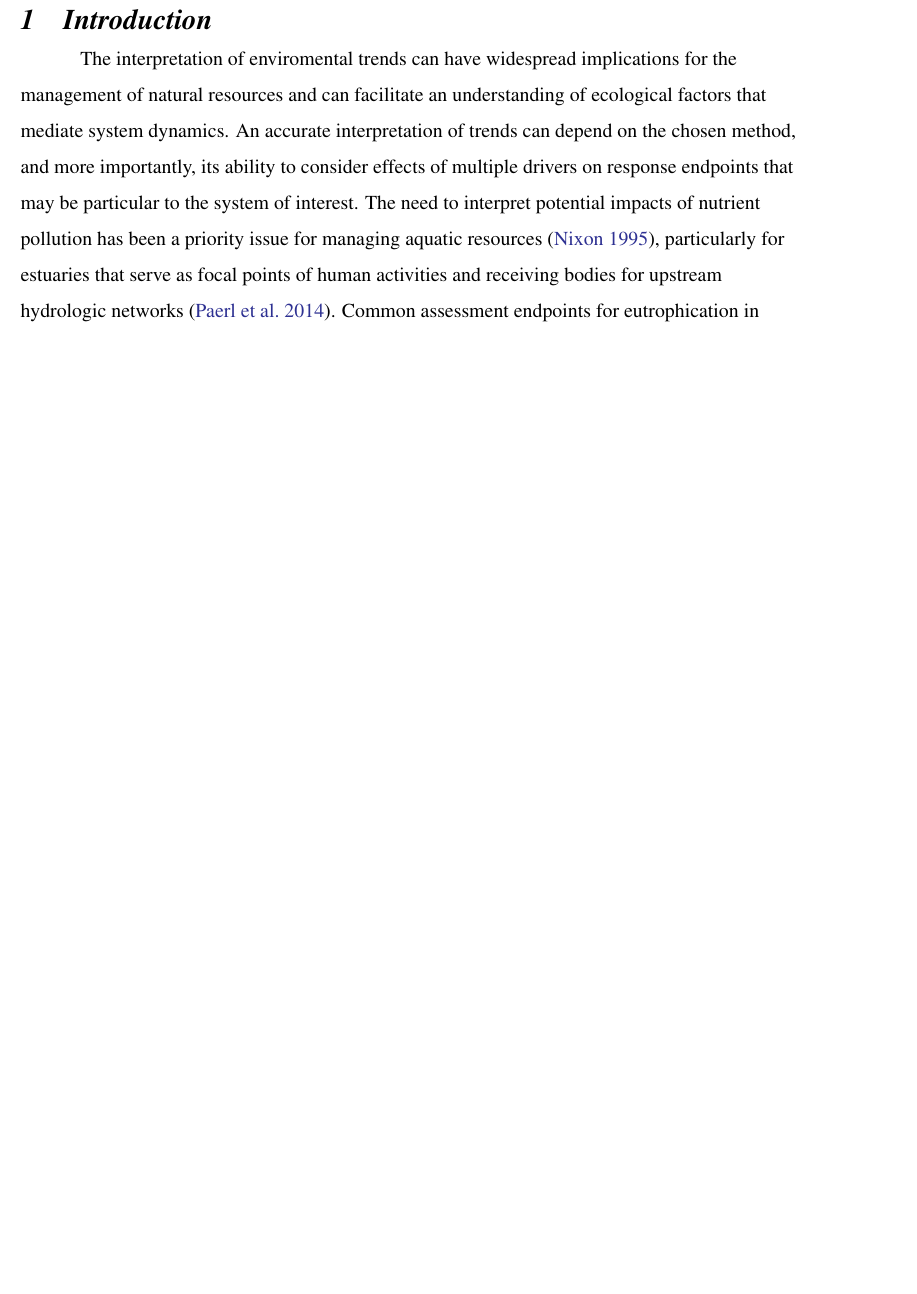
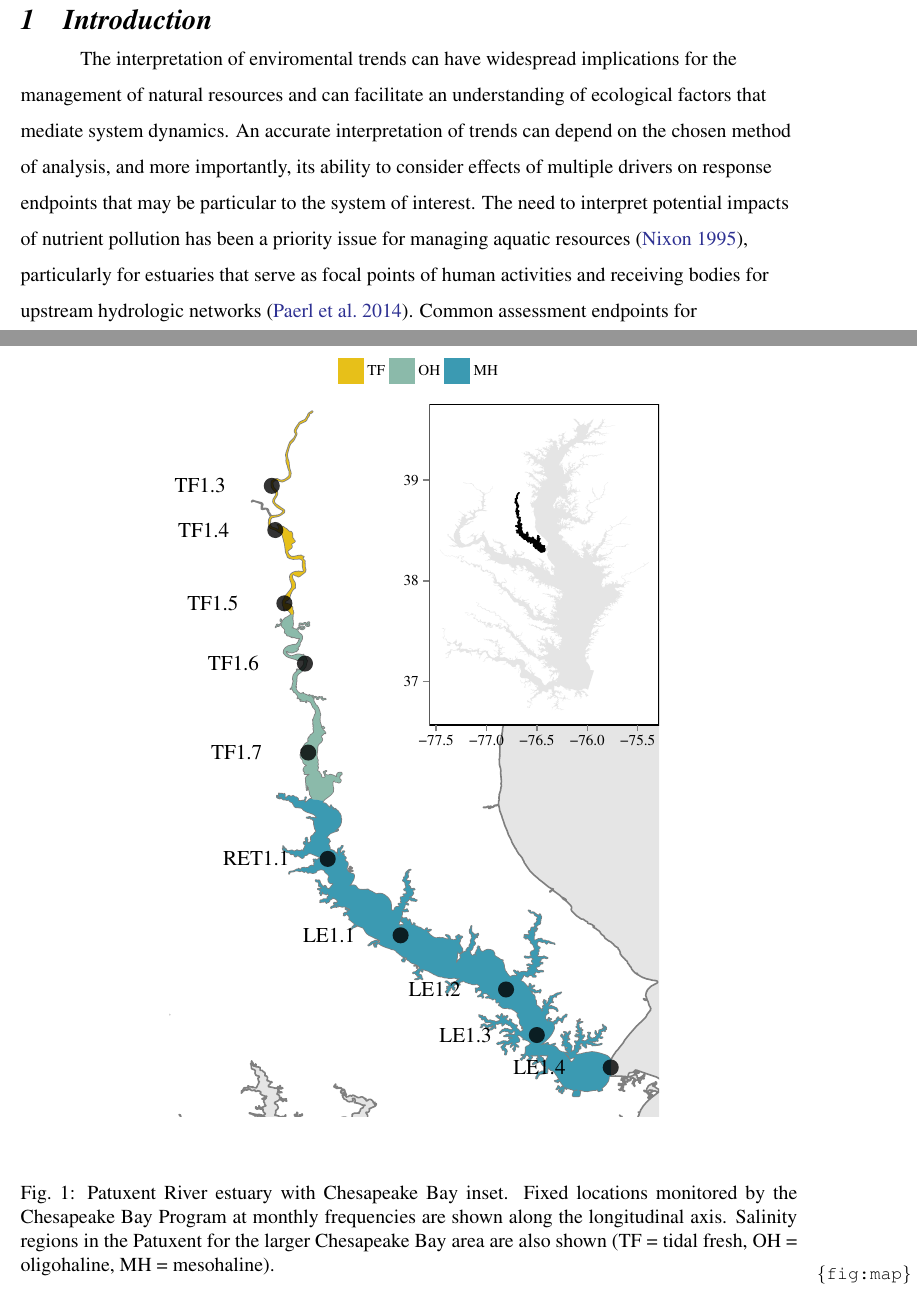
Before and after one commit to fawda123/patux_manu, a LaTeX document (patux_manu.tex): part of page 3 of 16 before the commit and two parts of pages 3 and 15 of 17 after it, the two joined at a grey line, cut so that both start at the same text, the shorter picture padded with empty space. Compiled offline with pdfLaTeX; a LaTeX package or settings file that is missing is left out.

Commit message:
patux map and data added

```diff
--- a/patux_manu.tex
+++ b/patux_manu.tex
@@ -155,7 +155,7 @@
 
 \section{Introduction}
 
-The interpretation of enviromental trends can have widespread implications for the management of natural resources and can facilitate an understanding of ecological factors that mediate system dynamics.  An accurate interpretation of trends can depend on the chosen method, and more importantly, its ability to consider effects of multiple drivers on response endpoints that may be particular to the system of interest.  The need to interpret potential impacts of nutrient pollution has been a priority issue for managing aquatic resources \citep{Nixon95}, particularly for estuaries that serve as focal points of human activities and receiving bodies for upstream hydrologic networks \citep{Paerl14}.  Common assessment endpoints for eutrophication in estuaries have included seagrass growth patterns \citep{Steward07}, frequency and magnitude of oxygen depletion in bottom waters \citep{Paerl06}, and trophic network connectivity \citep{Powers05}.  Additionally, chlorophyll concentration provides a measure of the release of phytoplankon communities from nutrient limitation with increasing eutrophication.  Chlorophyll time series have been collected for decades in tidal systems (e.g., Tampa Bay, \citet{TBEP11}; Chesapeake Bay, \citet{Harding94}; datasets cited in \citet{Monbet92,Cloern10}), although the interpration of trends in observed data has been problematic given the inherent variability of time series data. Identifying the response of chlorophyll to different drivers, such as management actions or increased pollutant loads, can be confounded by natural variation from freshwater inflows \citep{Borsuk04b} or tidal exchange with oceanic outflows \citep{Monbet92}.  Seasonal and spatial variability of chlorophyll dynamics (see \citet{Cloern96}) can further complicate trend evaluation, such that relatively simple analysis methods may insufficiently describe variation in long-term datasets \citep{Hirsch14b}.  More rigorous quantitative tools are needed to create an unambiguous characterization of chlorophyll response independent of variation from confounding variables.
+The interpretation of enviromental trends can have widespread implications for the management of natural resources and can facilitate an understanding of ecological factors that mediate system dynamics.  An accurate interpretation of trends can depend on the chosen method of analysis, and more importantly, its ability to consider effects of multiple drivers on response endpoints that may be particular to the system of interest.  The need to interpret potential impacts of nutrient pollution has been a priority issue for managing aquatic resources \citep{Nixon95}, particularly for estuaries that serve as focal points of human activities and receiving bodies for upstream hydrologic networks \citep{Paerl14}.  Common assessment endpoints for eutrophication in estuaries have included seagrass growth patterns \citep{Steward07}, frequency and magnitude of oxygen depletion in bottom waters \citep{Paerl06}, and trophic network connectivity \citep{Powers05}.  Additionally, chlorophyll concentration provides a measure of the release of phytoplankon communities from nutrient limitation with increasing eutrophication.  Chlorophyll time series have been collected for decades in tidal systems (e.g., Tampa Bay, \citet{TBEP11}; Chesapeake Bay, \citet{Harding94}; datasets cited in \citet{Monbet92,Cloern10}), although the interpration of trends in observed data has been problematic given the inherent variability of time series data. Identifying the response of chlorophyll to different drivers, such as management actions or increased pollutant loads, can be confounded by natural variation from freshwater inflows \citep{Borsuk04b} or tidal exchange with oceanic outflows \citep{Monbet92}.  Seasonal and spatial variability of chlorophyll dynamics (see \citet{Cloern96}) can further complicate trend evaluation, such that relatively simple analysis methods may insufficiently describe variation in long-term datasets \citep{Hirsch14b}.  More rigorous quantitative tools are needed to create an unambiguous characterization of chlorophyll response independent of variation from confounding variables.
 
 % WRTDS and GAMs as novel methods
 Recent applications of statistical methods to describe water quality dynamics have shown promise in estuaries, specifically \ac{WRTDS} and \acp{GAM}.  The \ac{WRTDS} method was initially developed to describe water quality trends in rivers \citep{Hirsch10,Hirsch14} and has recently been adapted to describe chlorophyll trends in tidal waters \citep{Beck15}.  A defining characteristic of \ac{WRTDS} is a weighting scheme that fits a continuous set of parameters to the time series by considering the influence of location in the record and contextual flow inputs to the period of interest.  The \ac{WRTDS} model has been used to model pollutant delivery from tributary sources to Chesapeake Bay \citep{Hirsch10,Moyer12,Zhang13}, Lake Champlain \citep{Medalie12}, and the Mississippi River \citep{Sprague11}.  A comparison to an alternative regression-based model for evaluating nutrient flux, ESTIMATOR, suggested that \ac{WRTDS} can produce more accurate trend estimates \citep{Moyer12}. Similarly, \acp{GAM} can be used to describe variation in a response variable as a sum of smoothing functions for different predictors \citep{Hastie90,Wood06}.  In applications to water quality time series, \acp{GAM} are similar to \ac{WRTDS} in that variable effects through time can be described in relation to seasonal or annual changes.  Application of \acp{GAM} to describe eutrophication endpoints in tidal waters have not been as extensive as \ac{WRTDS}, although exploratory analyses have suggested that results are comparable.  Moreoever, \acp{GAM} are particularly appealing because they are less computationally intense and provide more accessible estimates of model uncertainty than \ac{WRTDS}.  Despite the potential for both approaches to characterize system dynamics, the relative merits of each have not been evaluated.  Quantitative comparisons that describe the accuracy of empirical descriptions and the desired products could inform the use of each model to describe long-term changes in ecosystem characteristics.
@@ -300,6 +300,16 @@ A daily time series for the entire period of record was simulated using the abov
 % figures
 
 % study site map
+\begin{figure}[!ht]
+
+{\centering \includegraphics[width=0.7\textwidth]{figs/map-1}
+
+}
+
+\caption[Patuxent River estuary with Chesapeake Bay inset]{Patuxent River estuary with Chesapeake Bay inset. Fixed locations monitored by the Chesapeake Bay Program at monthly frequencies are shown along the longitudinal axis. Salinity regions in the Patuxent for the larger Chesapeake Bay area are also shown (TF = tidal fresh, OH = oligohaline, MH = mesohaline).}\label{fig:map}
+\end{figure}
+
+
 
 \begin{figure}[!ht]
 
```
Also changed, not shown: patux_manu-concordance.tex (+2 -2 lines), figs/map-1.pdf (added), patux_manu.tex (2 more changed lines), 8 other files.
